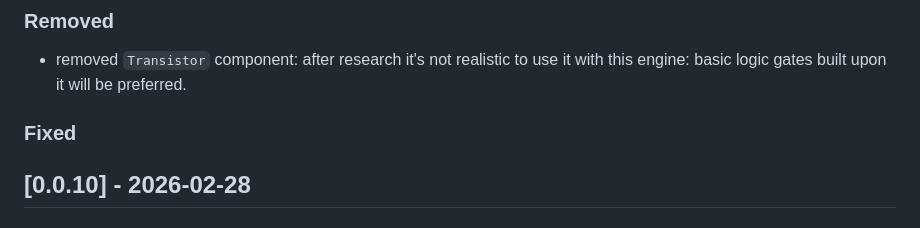
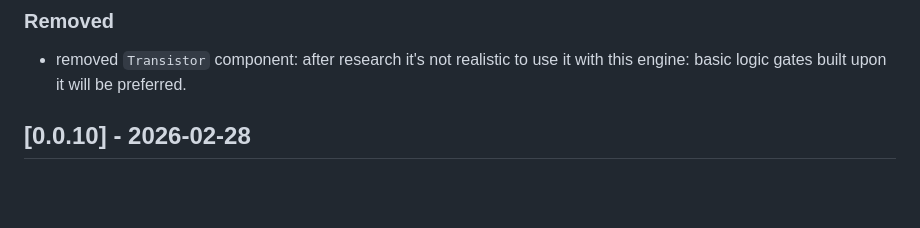
Before and after one commit to SimonThuillier/simple-circuit-engine, a Markdown page: CHANGELOG.md, the part around the change. GitHub-like rendering; blank space fills up the shorter version.

Commit message:
mini change changelog

```diff
--- a/CHANGELOG.md
+++ b/CHANGELOG.md
@@ -32,8 +32,6 @@ and this project adheres to [Semantic Versioning](https://semver.org/spec/v2.0.0
 ### Removed
 
 - removed `Transistor` component: after research it's not realistic to use it with this engine: basic logic gates built upon it will be preferred.
-
-### Fixed
 
 ## [0.0.10] - 2026-02-28
 
```
